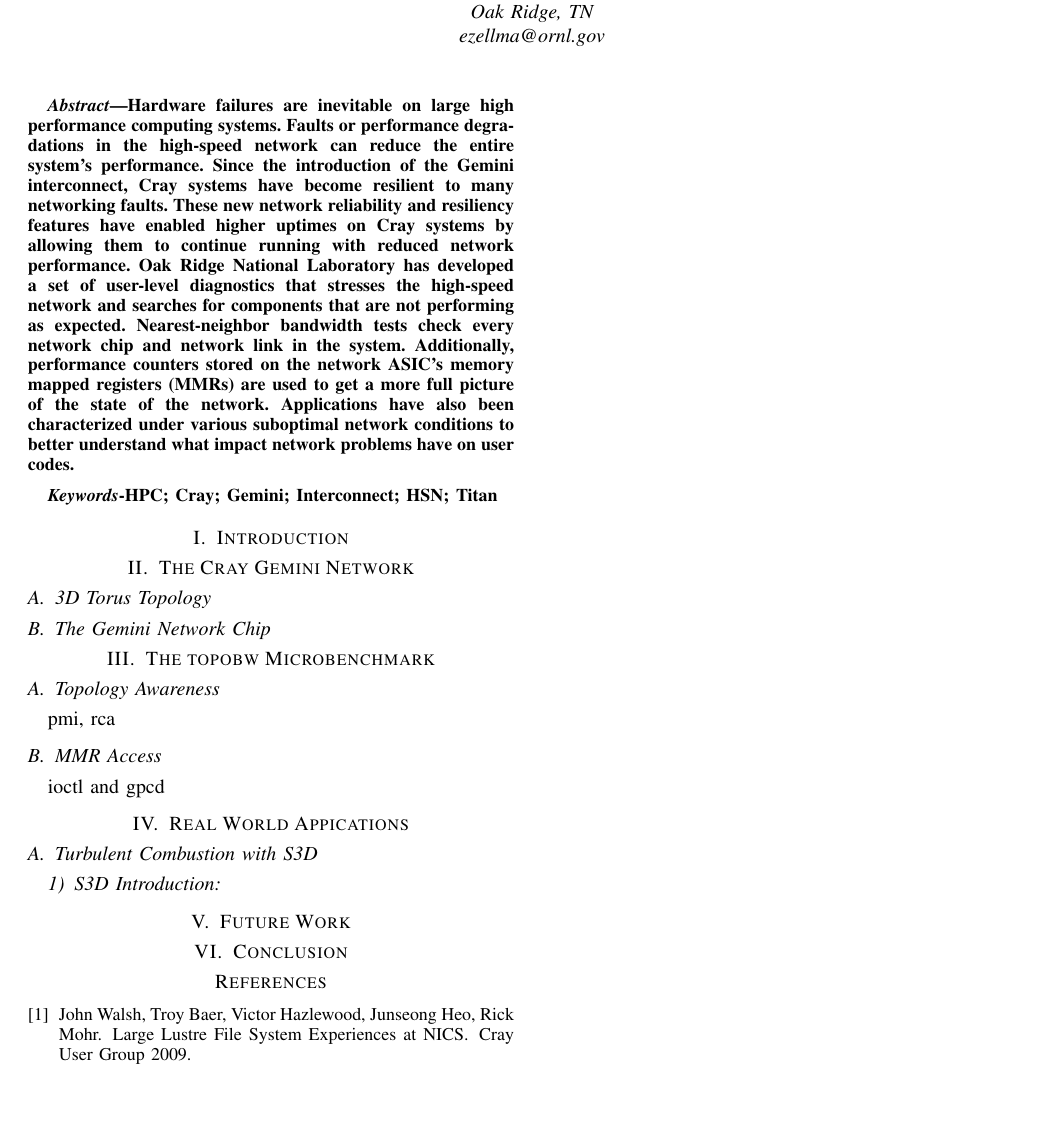
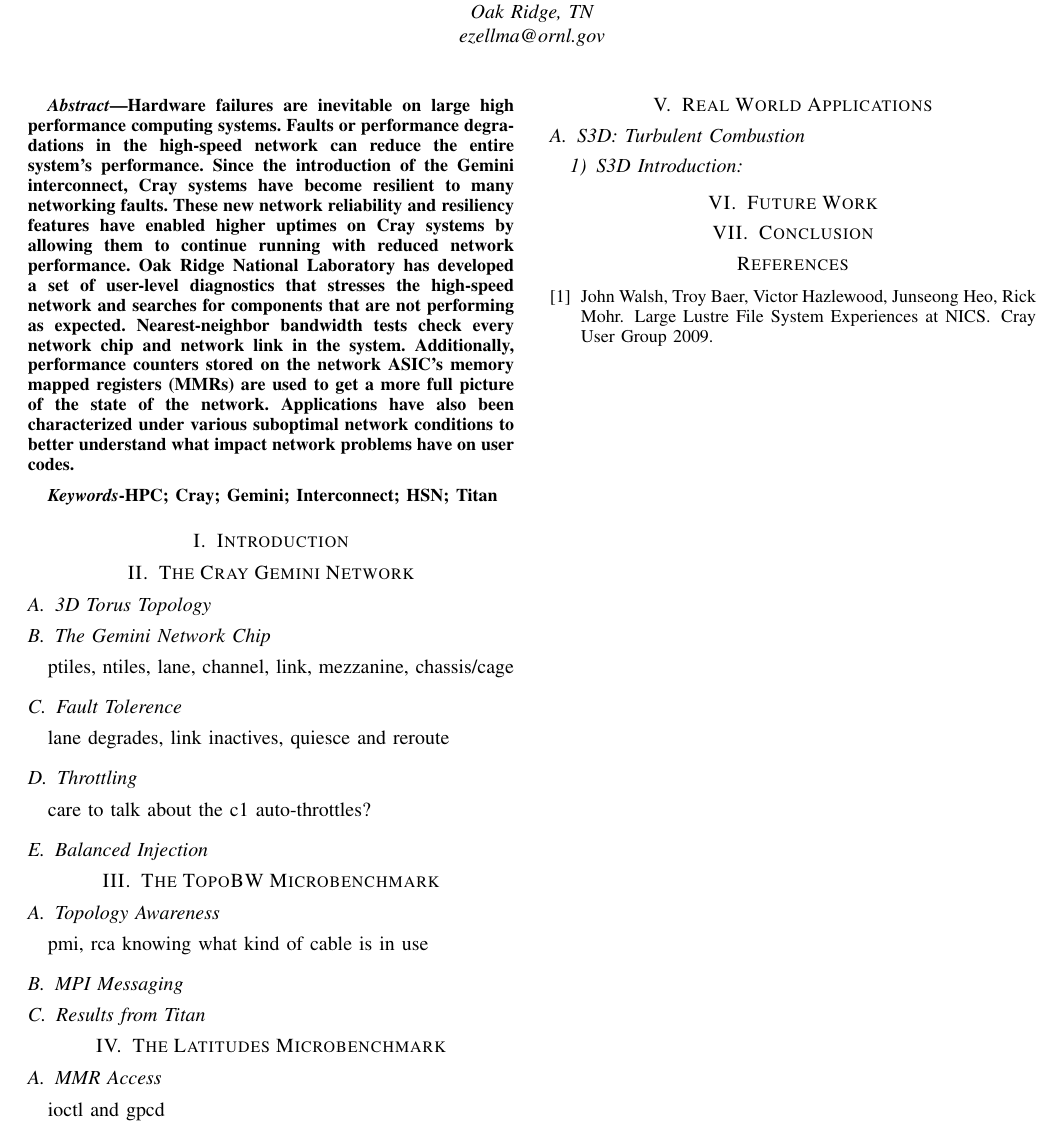
Before and after one commit to mattaezell/cug2013-hsn, a LaTeX paper (hsn.tex): part of the page, cut so that both start at the same text, the shorter picture padded with empty space. Compiled offline with pdfLaTeX.

Commit message:
Still planning sections

```diff
--- a/hsn.tex
+++ b/hsn.tex
@@ -50,18 +50,35 @@
 \subsection{3D Torus Topology}
 
 \subsection{The Gemini Network Chip}
+ptiles, ntiles, lane, channel, link, mezzanine, chassis/cage
 
-\section{The topobw Microbenchmark}
+\subsection{Fault Tolerence}
+lane degrades, link inactives, quiesce and reroute
+
+\subsection{Throttling}
+care to talk about the c1 auto-throttles?
+
+\subsection{Balanced Injection}
+
+\section{The TopoBW Microbenchmark}
 
 \subsection{Topology Awareness}
 pmi, rca
+knowing what kind of cable is in use
+
+\subsection{MPI Messaging}
+
+\subsection{Results from Titan}
+
+\section{The Latitudes Microbenchmark}
 
 \subsection{MMR Access}
 ioctl and gpcd
 
-\section{Real World Appications}
 
-\subsection{Turbulent Combustion with S3D}
+\section{Real World Applications}
+
+\subsection{S3D: Turbulent Combustion}
 
 \subsubsection{S3D Introduction}
 
```
